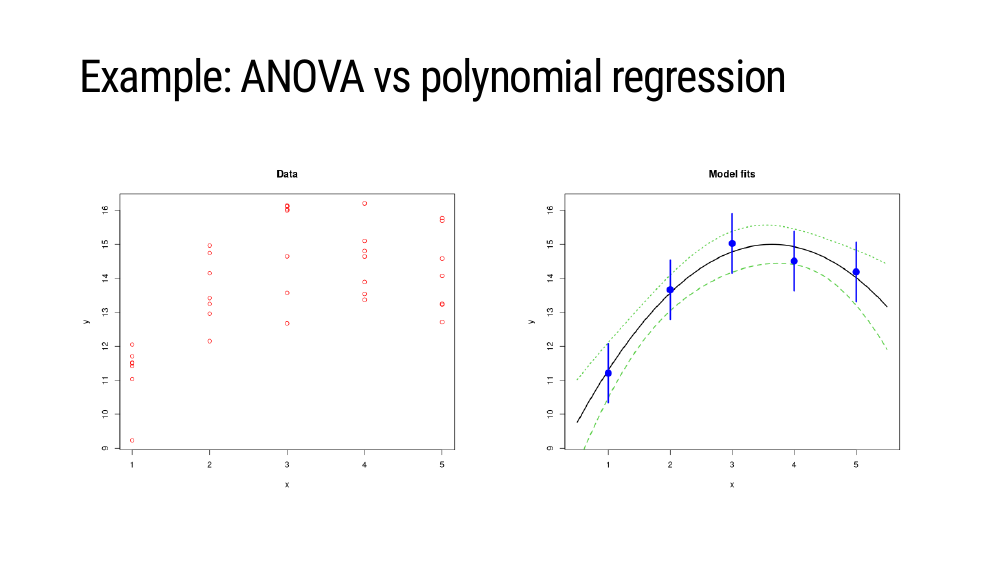
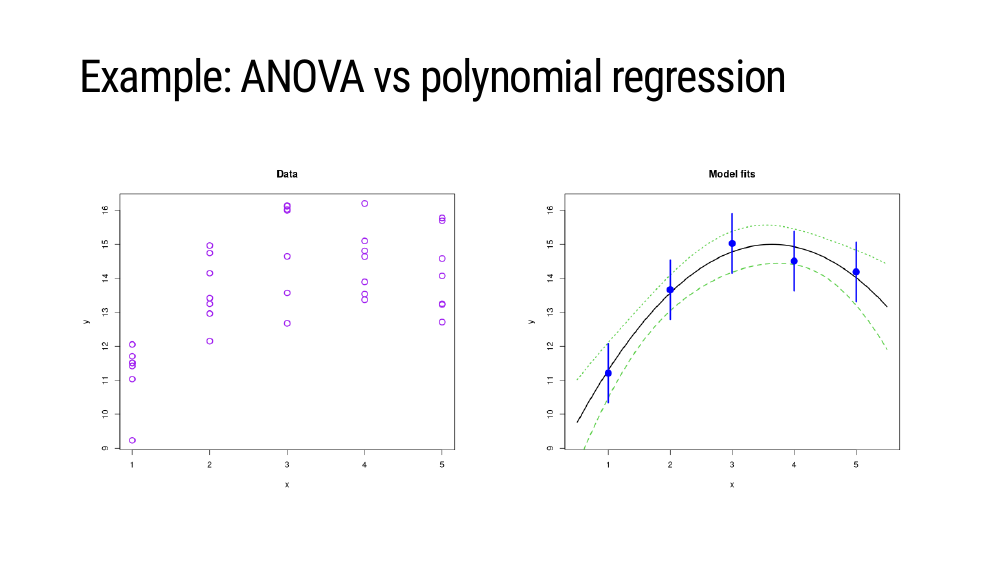
Before and after one commit to dvukcevic/ozcots2021-modelmyth, an R Markdown document (index.Rmd): page 16 of 19. Rendered offline with R 4.5, knitr and Pandoc, with nearby package versions; the slides are laid out offline by our stand-in for remark.js, each with all of its steps uncovered, in fonts that may differ from those the slides ask for, and without slide numbers, shadows or browser add-ons; a font, style sheet, LaTeX package, included part or bibliography that could not be used is replaced or left out.

Commit message:
Change settings for plot of data

````diff
--- a/index.Rmd
+++ b/index.Rmd
@@ -271,7 +271,7 @@ pp1 <- predict(m1, newdata = data.frame(x = xx1), interval = "confidence")
 .center[
 
 ```{r anova-polynomial-data, echo = FALSE, fig.width = 8}
-plot(x, y, main = "Data", col = "red")
+plot(x, y, main = "Data", col = "purple", cex = 1.5, lwd = 2)
 ```
 
 ]
@@ -305,7 +305,7 @@ plotCI(xx0, pp0[, "fit"],
 .center[
 
 ```{r anova-polynomial-data2, echo = FALSE, fig.width = 8}
-plot(x, y, main = "Data", col = "red")
+plot(x, y, main = "Data", col = "purple", cex = 1.5, lwd = 2)
 ```
 
 ]
````
Also changed, not shown: index_files/figure-html/anova-polynomial-data-1.png, index_files/figure-html/anova-polynomial-data2-1.png, index_files/figure-html/anova-polynomial-data3-1.png, index.Rmd (2 more changed lines).
